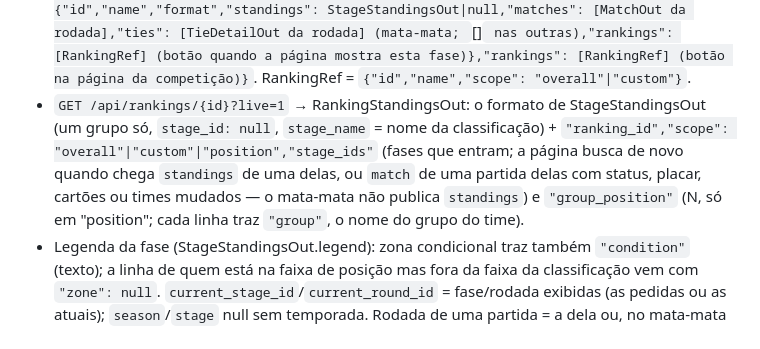
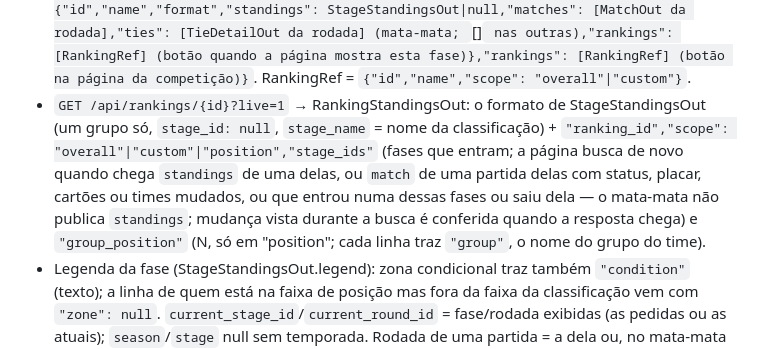
Before and after one commit to ovictorcavalcanti/futebol-de-raizes, a Markdown page: docs/CONTRACT.md, the part around the change. Drawn GitHub-style.

Commit message:
CONTRACT: classificação geral também busca de novo com partida que muda de fase
Co-Authored-By: Claude Opus 5.5 <noreply@anthropic.com>
Claude-Session: https://claude.ai/code/session_01Cec7Ki6jgybWRAPDd2bf4c

```diff
--- a/docs/CONTRACT.md
+++ b/docs/CONTRACT.md
@@ -397,7 +397,7 @@ usado volta no `X-Request-ID` da resposta e vai nos logs e na auditoria.
   Fases de cada competição em `position`; jogos por `kickoff_at`. `latest_goals`: os 10 gols válidos mais
   recentes (`created_at` desc) desses jogos — sem anulados, cancelados nem cobranças da disputa.
 * CompetitionOut: `{"server_time","timezone","cursor","competition": {...},"season": {"id","year","end_year","label"},"stages": [{"id","name","format","position","rounds": [{"id","number","name"}]}],"current_stage_id","current_round_id","stage": {"id","name","format","standings": StageStandingsOut|null,"matches": [MatchOut da rodada],"ties": [TieDetailOut da rodada] (mata-mata; `[]` nas outras),"rankings": [RankingRef] (botão quando a página mostra esta fase)},"rankings": [RankingRef] (botão na página da competição)}`. RankingRef = `{"id","name","scope": "overall"|"custom"}`.
-* `GET /api/rankings/{id}?live=1` → RankingStandingsOut: o formato de StageStandingsOut (um grupo só, `stage_id: null`, `stage_name` = nome da classificação) + `"ranking_id","scope": "overall"|"custom"|"position","stage_ids"` (fases que entram; a página busca de novo quando chega `standings` de uma delas, ou `match` de uma partida delas com status, placar, cartões ou times mudados — o mata-mata não publica `standings`) e `"group_position"` (N, só em "position"; cada linha traz `"group"`, o nome do grupo do time).
+* `GET /api/rankings/{id}?live=1` → RankingStandingsOut: o formato de StageStandingsOut (um grupo só, `stage_id: null`, `stage_name` = nome da classificação) + `"ranking_id","scope": "overall"|"custom"|"position","stage_ids"` (fases que entram; a página busca de novo quando chega `standings` de uma delas, ou `match` de uma partida delas com status, placar, cartões ou times mudados, ou que entrou numa dessas fases ou saiu dela — o mata-mata não publica `standings`; mudança vista durante a busca é conferida quando a resposta chega) e `"group_position"` (N, só em "position"; cada linha traz `"group"`, o nome do grupo do time).
 * Legenda da fase (StageStandingsOut.legend): zona condicional traz também `"condition"` (texto); a linha de quem está na faixa de posição mas fora da faixa da classificação vem com `"zone": null`.
   `current_stage_id`/`current_round_id` = fase/rodada exibidas (as pedidas ou as atuais); `season`/`stage` null sem temporada.
   Rodada de uma partida = a dela ou, no mata-mata sem rodada própria, a do confronto (`selectors.match_round`):
```
